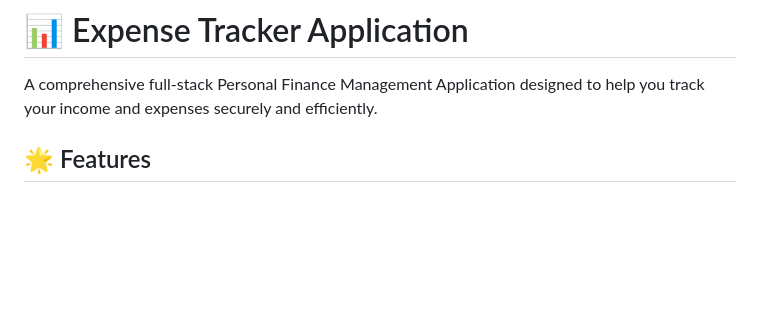
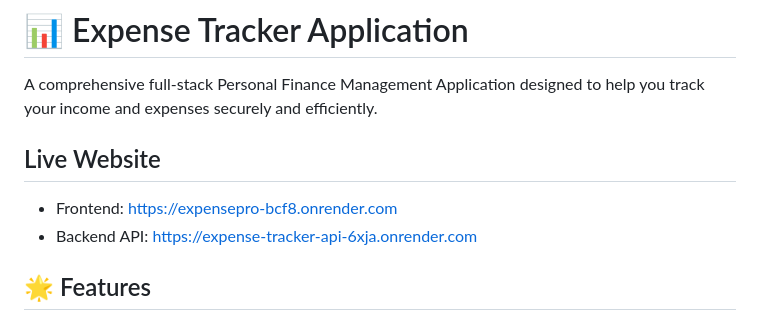
Before and after one commit to kirankumarmaddukuri/ExpensePro, a Markdown page: README.md, the part around the change. Rendered like a GitHub page; blank space fills up the shorter version.

Commit message:
docs: remove deployment guide and add live site links to README

```diff
--- a/README.md
+++ b/README.md
@@ -1,6 +1,11 @@
 # 📊 Expense Tracker Application
 
 A comprehensive full-stack Personal Finance Management Application designed to help you track your income and expenses securely and efficiently.
+
+## Live Website
+
+- Frontend: https://expensepro-bcf8.onrender.com
+- Backend API: https://expense-tracker-api-6xja.onrender.com
 
 ## 🌟 Features
 
```
Also changed, not shown: DEPLOYMENT.md (deleted, +0 -416 lines).
